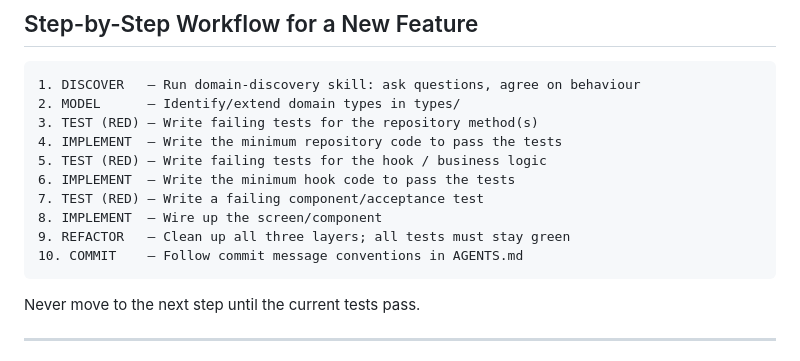
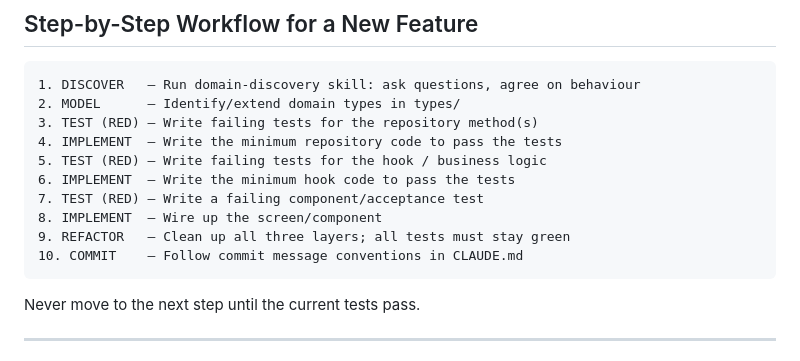
Before and after one commit to haakonhelmenrusas/Bueboka, a Markdown page: docs/skills/tdd-ddd.md, the part around the change. Rendered like a GitHub page.

````diff
--- a/docs/skills/tdd-ddd.md
+++ b/docs/skills/tdd-ddd.md
@@ -162,7 +162,7 @@ Write a test for every invariant before adding the validation code.
 7. TEST (RED) – Write a failing component/acceptance test
 8. IMPLEMENT  – Wire up the screen/component
 9. REFACTOR   – Clean up all three layers; all tests must stay green
-10. COMMIT    – Follow commit message conventions in AGENTS.md
+10. COMMIT    – Follow commit message conventions in CLAUDE.md
 ```
 
 Never move to the next step until the current tests pass.
````
Also changed, not shown: CLAUDE.md (+7 -4 lines), docs/skills/git-branching.md (added, +71 -0 lines).
